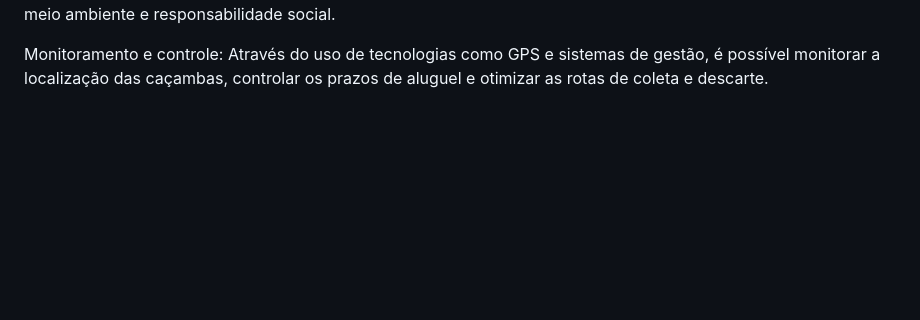
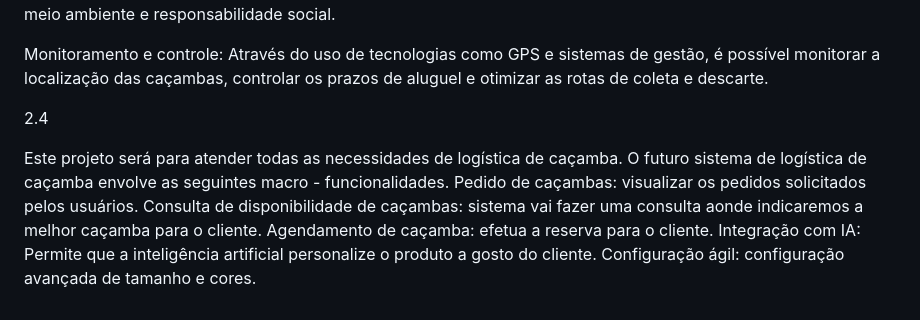
Before and after one commit to techdump2024/aluguel-de-cacamba, a Markdown page: Descrição Geral do Produto.md, the part around the change. Drawn GitHub-style; blank space fills up the shorter version.

```diff
--- a/Descrição Geral do Produto.md
+++ b/Descrição Geral do Produto.md
@@ -44,3 +44,13 @@ Redução do impacto ambiental: Ao promover o descarte adequado de resíduos e i
 Melhoria da imagem da empresa: Empresas que oferecem serviços de aluguel de caçambas e adotam práticas sustentáveis podem melhorar sua imagem perante clientes e comunidade, demonstrando compromisso com o meio ambiente e responsabilidade social.
 
 Monitoramento e controle: Através do uso de tecnologias como GPS e sistemas de gestão, é possível monitorar a localização das caçambas, controlar os prazos de aluguel e otimizar as rotas de coleta e descarte.
+
+2.4
+
+Este projeto será para atender todas as necessidades de logística de caçamba.
+O futuro sistema de logística de caçamba envolve as seguintes macro - funcionalidades.
+Pedido de caçambas: visualizar os pedidos solicitados pelos usuários.
+Consulta de disponibilidade de caçambas: sistema vai fazer uma consulta aonde indicaremos a melhor caçamba para o cliente.
+Agendamento de caçamba: efetua a reserva para o cliente.
+Integração com IA: Permite que a inteligência artificial personalize o produto a gosto do cliente.
+Configuração ágil: configuração avançada de tamanho e cores.
```
